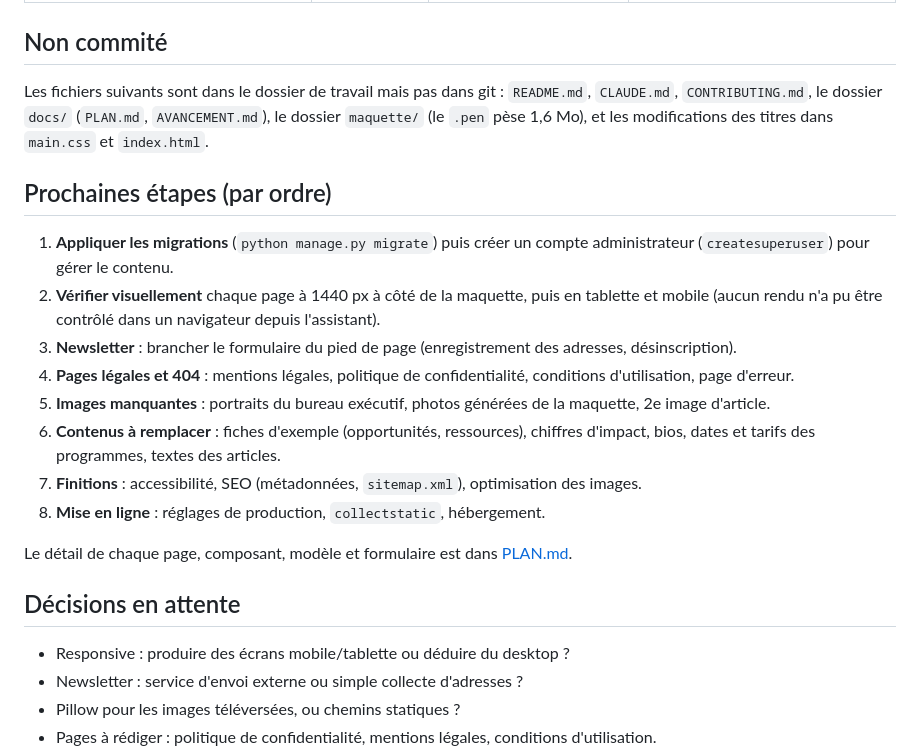
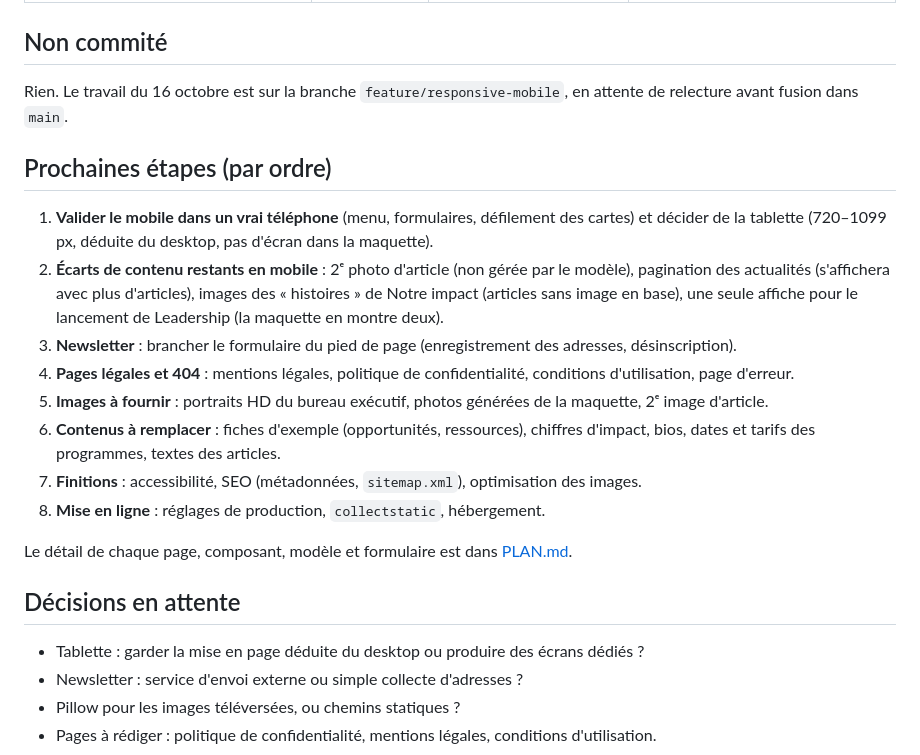
Before and after one commit to kice007/uciv, a Markdown page: docs/AVANCEMENT.md, the part around one of its changes. GitHub-like rendering.

```diff
--- a/docs/AVANCEMENT.md
+++ b/docs/AVANCEMENT.md
@@ -129,17 +144,15 @@ Documents liés : [PLAN.md](PLAN.md) (ce qu'il faut construire),
 
 ## Non commité
 
-Les fichiers suivants sont dans le dossier de travail mais pas dans git :
-`README.md`, `CLAUDE.md`, `CONTRIBUTING.md`, le dossier `docs/` (`PLAN.md`, `AVANCEMENT.md`), le dossier `maquette/`
-(le `.pen` pèse 1,6 Mo), et les modifications des titres dans `main.css` et `index.html`.
+Rien. Le travail du 16 octobre est sur la branche `feature/responsive-mobile`, en attente de relecture avant fusion dans `main`.
 
 ## Prochaines étapes (par ordre)
 
-1. **Appliquer les migrations** (`python manage.py migrate`) puis créer un compte administrateur (`createsuperuser`) pour gérer le contenu.
-2. **Vérifier visuellement** chaque page à 1440 px à côté de la maquette, puis en tablette et mobile (aucun rendu n'a pu être contrôlé dans un navigateur depuis l'assistant).
+1. **Valider le mobile dans un vrai téléphone** (menu, formulaires, défilement des cartes) et décider de la tablette (720–1099 px, déduite du desktop, pas d'écran dans la maquette).
+2. **Écarts de contenu restants en mobile** : 2ᵉ photo d'article (non gérée par le modèle), pagination des actualités (s'affichera avec plus d'articles), images des « histoires » de Notre impact (articles sans image en base), une seule affiche pour le lancement de Leadership (la maquette en montre deux).
 3. **Newsletter** : brancher le formulaire du pied de page (enregistrement des adresses, désinscription).
 4. **Pages légales et 404** : mentions légales, politique de confidentialité, conditions d'utilisation, page d'erreur.
-5. **Images manquantes** : portraits du bureau exécutif, photos générées de la maquette, 2e image d'article.
+5. **Images à fournir** : portraits HD du bureau exécutif, photos générées de la maquette, 2ᵉ image d'article.
 6. **Contenus à remplacer** : fiches d'exemple (opportunités, ressources), chiffres d'impact, bios, dates et tarifs des programmes, textes des articles.
 7. **Finitions** : accessibilité, SEO (métadonnées, `sitemap.xml`), optimisation des images.
 8. **Mise en ligne** : réglages de production, `collectstatic`, hébergement.
@@ -148,7 +161,7 @@ Le détail de chaque page, composant, modèle et formulaire est dans [PLAN.md](P
 
 ## Décisions en attente
 
-- Responsive : produire des écrans mobile/tablette ou déduire du desktop ?
+- Tablette : garder la mise en page déduite du desktop ou produire des écrans dédiés ?
 - Newsletter : service d'envoi externe ou simple collecte d'adresses ?
 - Pillow pour les images téléversées, ou chemins statiques ?
 - Pages à rédiger : politique de confidentialité, mentions légales, conditions d'utilisation.
```
Also changed, not shown: other parts of docs/AVANCEMENT.md (+18 -3 lines), docs/PLAN.md (+3 -3 lines).
